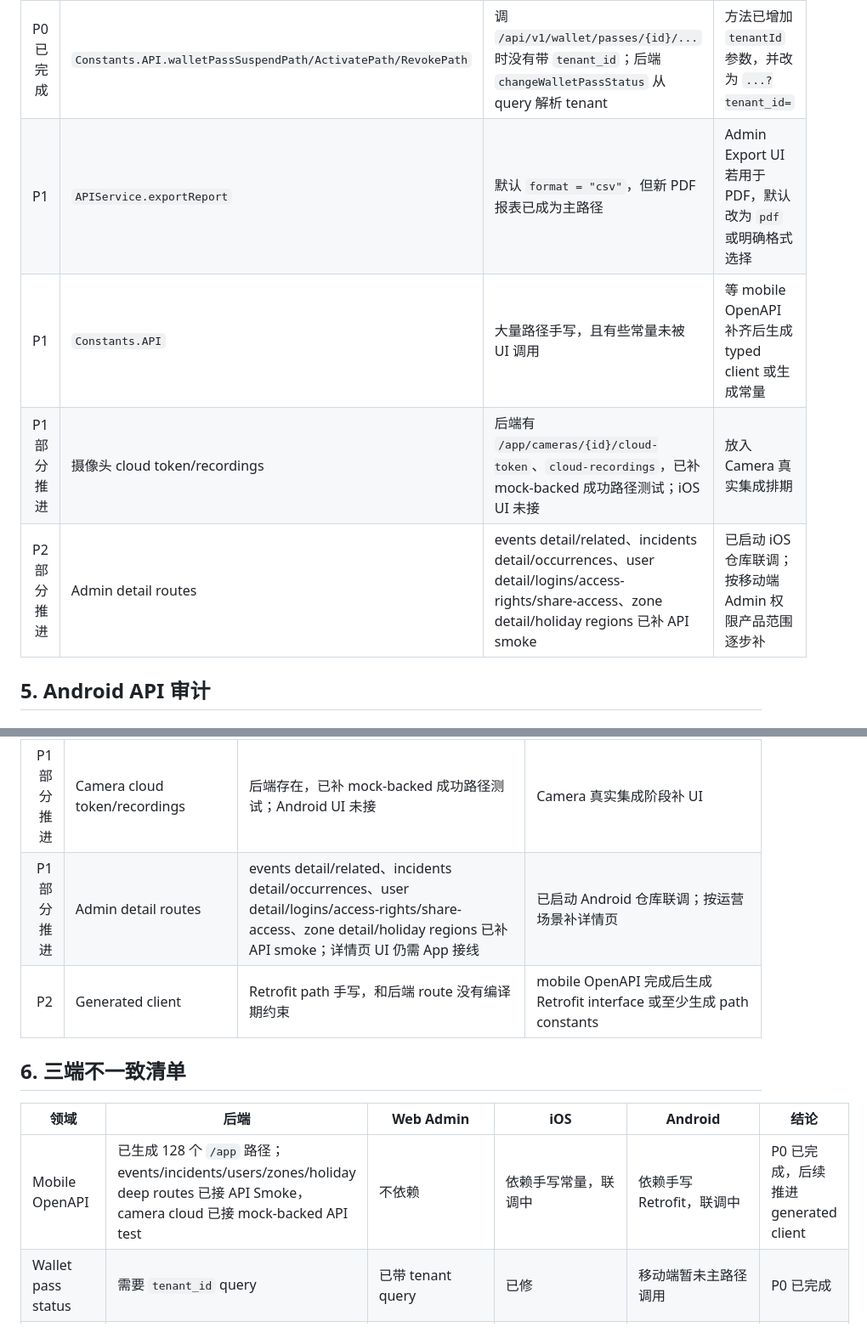
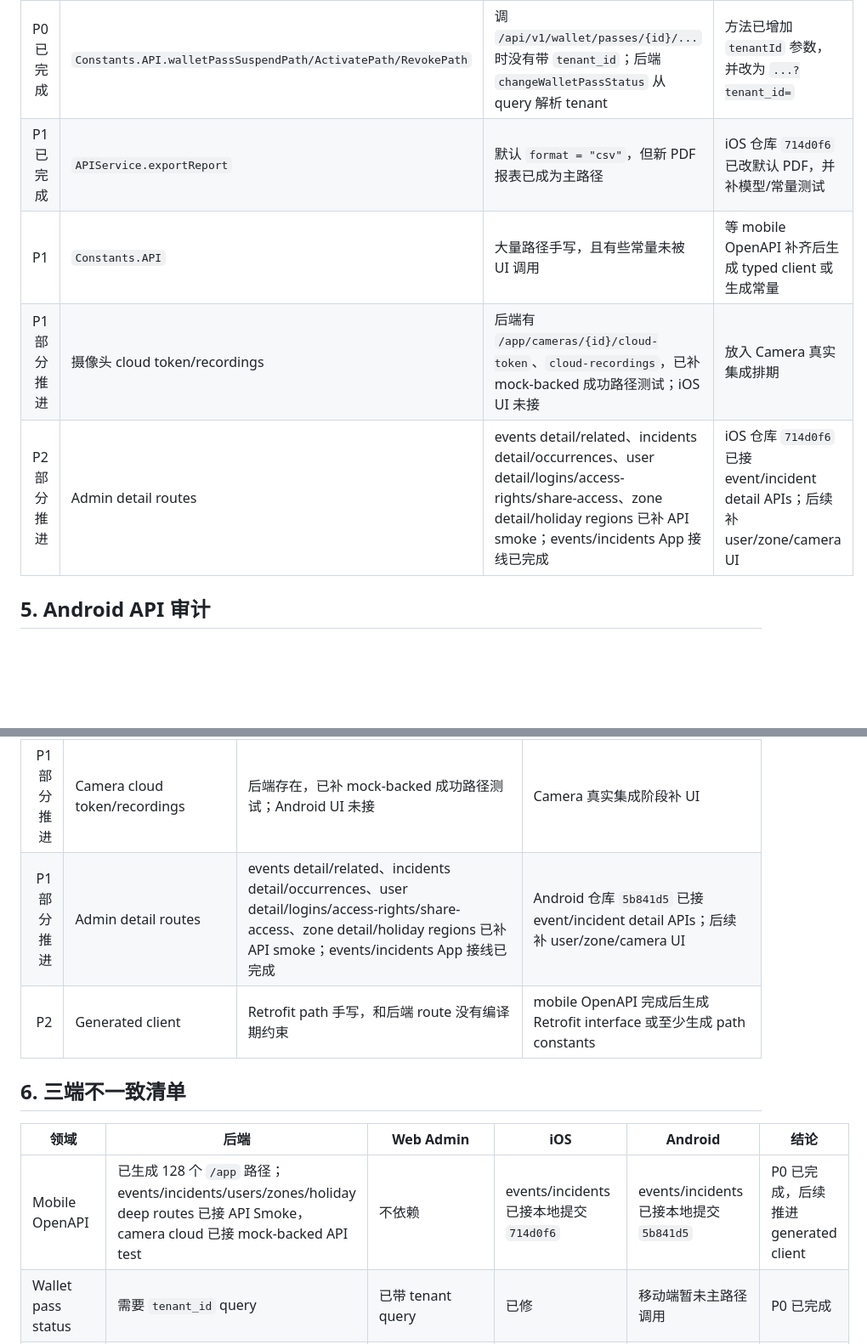
Before and after one commit to Sikyy/mistypass, a Markdown page: docs/three-platform-api-ui-integration-audit-2026-05-24.md, 2 parts joined by grey strips. Shown at 85% size. Rendered like a GitHub page; blank space fills up the shorter version.

Commit message:
docs: record mobile app integration commits

```diff
--- a/docs/three-platform-api-ui-integration-audit-2026-05-24.md
+++ b/docs/three-platform-api-ui-integration-audit-2026-05-24.md
@@ -110,10 +110,10 @@ go test ./internal/http -run TestOpenAPIMobileCoverage
 | 优先级 | 位置 | 问题 | 建议 |
 |---:|---|---|---|
 | P0 已完成 | `Constants.API.walletPassSuspendPath/ActivatePath/RevokePath` | 调 `/api/v1/wallet/passes/{id}/...` 时没有带 `tenant_id`；后端 `changeWalletPassStatus` 从 query 解析 tenant | 方法已增加 `tenantId` 参数，并改为 `...?tenant_id=` |
-| P1 | `APIService.exportReport` | 默认 `format = "csv"`，但新 PDF 报表已成为主路径 | Admin Export UI 若用于 PDF，默认改为 `pdf` 或明确格式选择 |
+| P1 已完成 | `APIService.exportReport` | 默认 `format = "csv"`，但新 PDF 报表已成为主路径 | iOS 仓库 `714d0f6` 已改默认 PDF，并补模型/常量测试 |
 | P1 | `Constants.API` | 大量路径手写，且有些常量未被 UI 调用 | 等 mobile OpenAPI 补齐后生成 typed client 或生成常量 |
 | P1 部分推进 | 摄像头 cloud token/recordings | 后端有 `/app/cameras/{id}/cloud-token`、`cloud-recordings`，已补 mock-backed 成功路径测试；iOS UI 未接 | 放入 Camera 真实集成排期 |
-| P2 部分推进 | Admin detail routes | events detail/related、incidents detail/occurrences、user detail/logins/access-rights/share-access、zone detail/holiday regions 已补 API smoke | 已启动 iOS 仓库联调；按移动端 Admin 权限产品范围逐步补 |
+| P2 部分推进 | Admin detail routes | events detail/related、incidents detail/occurrences、user detail/logins/access-rights/share-access、zone detail/holiday regions 已补 API smoke；events/incidents App 接线已完成 | iOS 仓库 `714d0f6` 已接 event/incident detail APIs；后续补 user/zone/camera UI |
 
 ## 5. Android API 审计
 
@@ -130,14 +130,14 @@ go test ./internal/http -run TestOpenAPIMobileCoverage
 | P0 已完成 | `app/build.gradle.kts` debug `API_BASE_URL` | `http://localhost:8081/api/v1/` 在 Android 模拟器里通常指向模拟器自身，不是 Mac host | 已改为 `http://10.0.2.2:8080/api/v1/` |
 | P1 | Device push | Android 只有 `POST /app/devices/register`，后端另有 iOS APNS `/app/devices/apns`；FCM token 注册语义需确认 | 明确 Android FCM 是否复用 register，或新增 `/app/devices/fcm` |
 | P1 部分推进 | Camera cloud token/recordings | 后端存在，已补 mock-backed 成功路径测试；Android UI 未接 | Camera 真实集成阶段补 UI |
-| P1 部分推进 | Admin detail routes | events detail/related、incidents detail/occurrences、user detail/logins/access-rights/share-access、zone detail/holiday regions 已补 API smoke；详情页 UI 仍需 App 接线 | 已启动 Android 仓库联调；按运营场景补详情页 |
+| P1 部分推进 | Admin detail routes | events detail/related、incidents detail/occurrences、user detail/logins/access-rights/share-access、zone detail/holiday regions 已补 API smoke；events/incidents App 接线已完成 | Android 仓库 `5b841d5` 已接 event/incident detail APIs；后续补 user/zone/camera UI |
 | P2 | Generated client | Retrofit path 手写，和后端 route 没有编译期约束 | mobile OpenAPI 完成后生成 Retrofit interface 或至少生成 path constants |
 
 ## 6. 三端不一致清单
 
 | 领域 | 后端 | Web Admin | iOS | Android | 结论 |
 |---|---|---|---|---|---|
-| Mobile OpenAPI | 已生成 128 个 `/app` 路径；events/incidents/users/zones/holiday deep routes 已接 API Smoke，camera cloud 已接 mock-backed API test | 不依赖 | 依赖手写常量，联调中 | 依赖手写 Retrofit，联调中 | P0 已完成，后续推进 generated client |
+| Mobile OpenAPI | 已生成 128 个 `/app` 路径；events/incidents/users/zones/holiday deep routes 已接 API Smoke，camera cloud 已接 mock-backed API test | 不依赖 | events/incidents 已接本地提交 `714d0f6` | events/incidents 已接本地提交 `5b841d5` | P0 已完成，后续推进 generated client |
 | Wallet pass status | 需要 `tenant_id` query | 已带 tenant query | 已修 | 移动端暂未主路径调用 | P0 已完成 |
 | Android debug base URL | 本地常用 8080/18080 | N/A | dev 可用 localhost | debug 已指向 `10.0.2.2:8080` | P0 已完成 |
 | Audit webhook | API 已有 | 已补 `/audit` 配置与投递 UI | N/A | N/A | P1 已推进 |
```
Also changed, not shown: other parts of docs/three-platform-api-ui-integration-audit-2026-05-24.md (+2 -2 lines).
